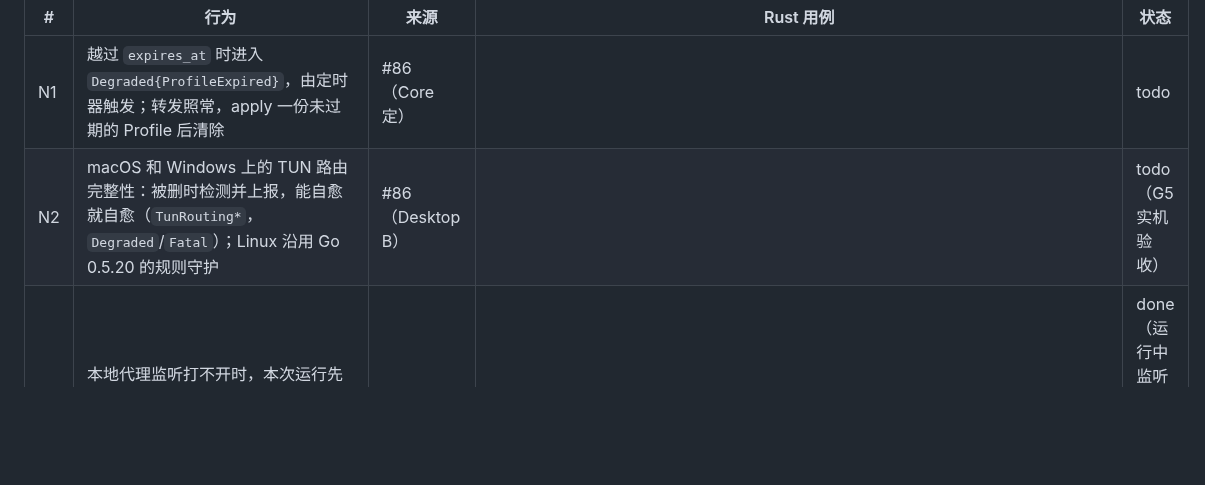
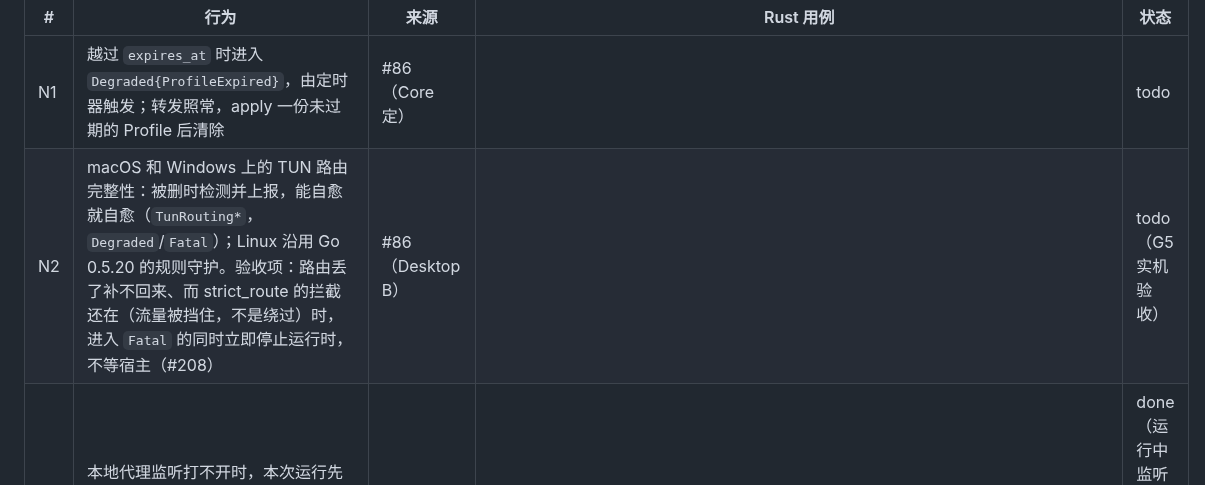
Before and after one commit to peakpassvpn/ppvpn-client, a Markdown page: docs/rust-parity.md, the part around the change. Rendered like a GitHub page; blank space fills up the shorter version.

```diff
--- a/docs/rust-parity.md
+++ b/docs/rust-parity.md
@@ -58,7 +58,7 @@ lab 用例里也有一项偏离（#45 待定项 D4，2026-10-03 决定：Rust
 | # | 行为 | 来源 | Rust 用例 | 状态 |
 | --- | --- | --- | --- | --- |
 | N1 | 越过 `expires_at` 时进入 `Degraded{ProfileExpired}`，由定时器触发；转发照常，apply 一份未过期的 Profile 后清除 | #86（Core 定） | | todo |
-| N2 | macOS 和 Windows 上的 TUN 路由完整性：被删时检测并上报，能自愈就自愈（`TunRouting*`，`Degraded`/`Fatal`）；Linux 沿用 Go 0.5.20 的规则守护 | #86（Desktop B） | | todo（G5 实机验收） |
+| N2 | macOS 和 Windows 上的 TUN 路由完整性：被删时检测并上报，能自愈就自愈（`TunRouting*`，`Degraded`/`Fatal`）；Linux 沿用 Go 0.5.20 的规则守护。验收项：路由丢了补不回来、而 strict_route 的拦截还在（流量被挡住，不是绕过）时，进入 `Fatal` 的同时立即停止运行时，不等宿主（#208） | #86（Desktop B） | | todo（G5 实机验收） |
 | N3 | 本地代理监听打不开时，本次运行先不带它：start 照常成功，进入 `Degraded{LocalProxyUnavailable}`；之后按退避（1 s 起翻倍，最长 30 s）原地加回这个监听（`add_inbound`，不 reload），成功后恢复。sail 启动时因为这个监听失败（检查端口之后又被占用），就不带它再启动一次。stop 和 shutdown 取消重试 | host-integration 4.6、Desktop C；#148 | `ppvpn-core` `engine::proxy_tests::an_unavailable_local_proxy_degrades_and_is_retried`、`ppvpn-core` `engine::proxy_tests::a_start_failing_with_the_local_proxy_goes_on_without_it`、`ppvpn-core` `engine::proxy_tests::stop_cancels_the_local_proxy_retry` | done（运行中监听自己断掉的情况，sail 目前不报告，不在其中） |
 
 ## 硬切换前的阻塞项
```
Also changed, not shown: docs/host-integration.md (+2 -0 lines).
